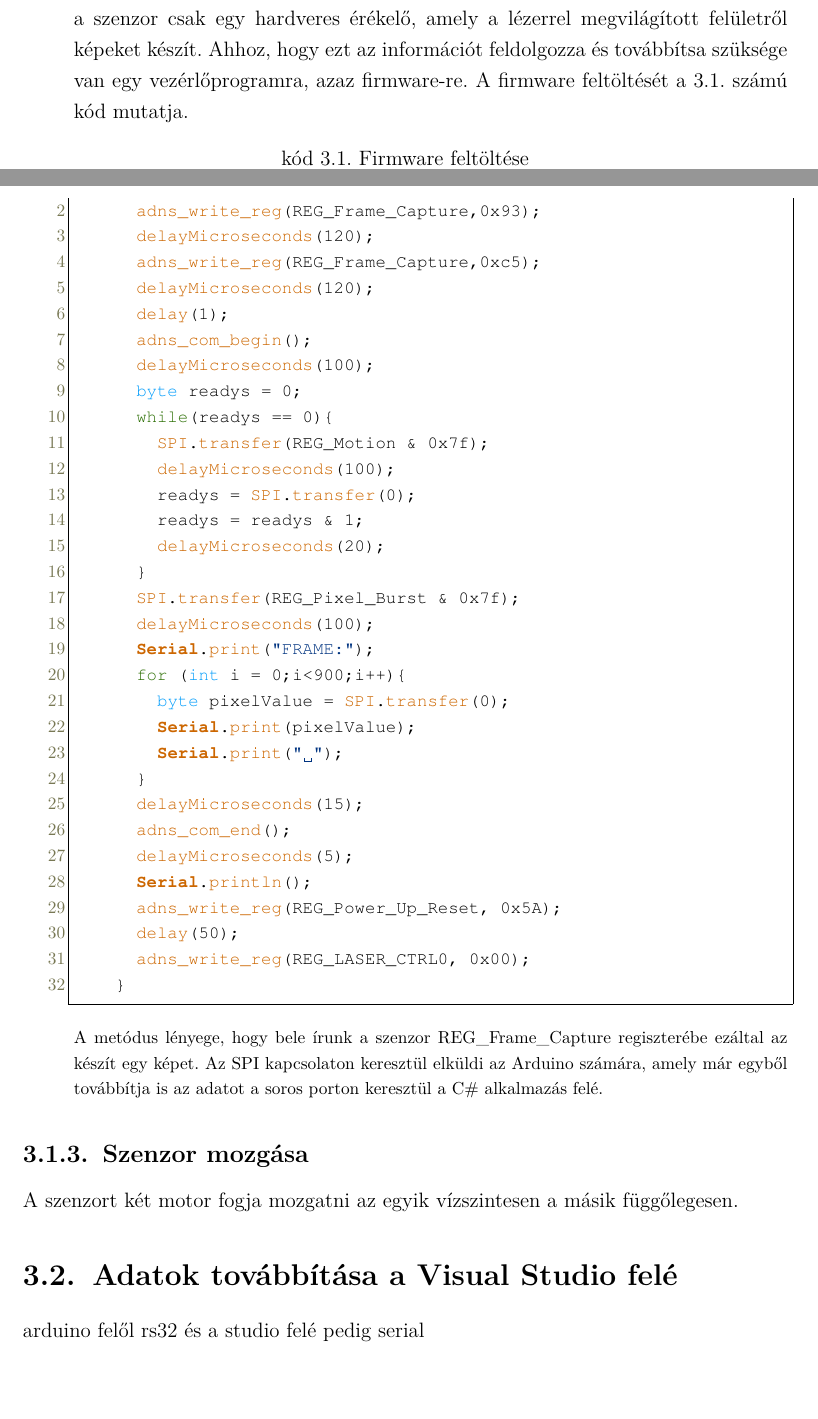
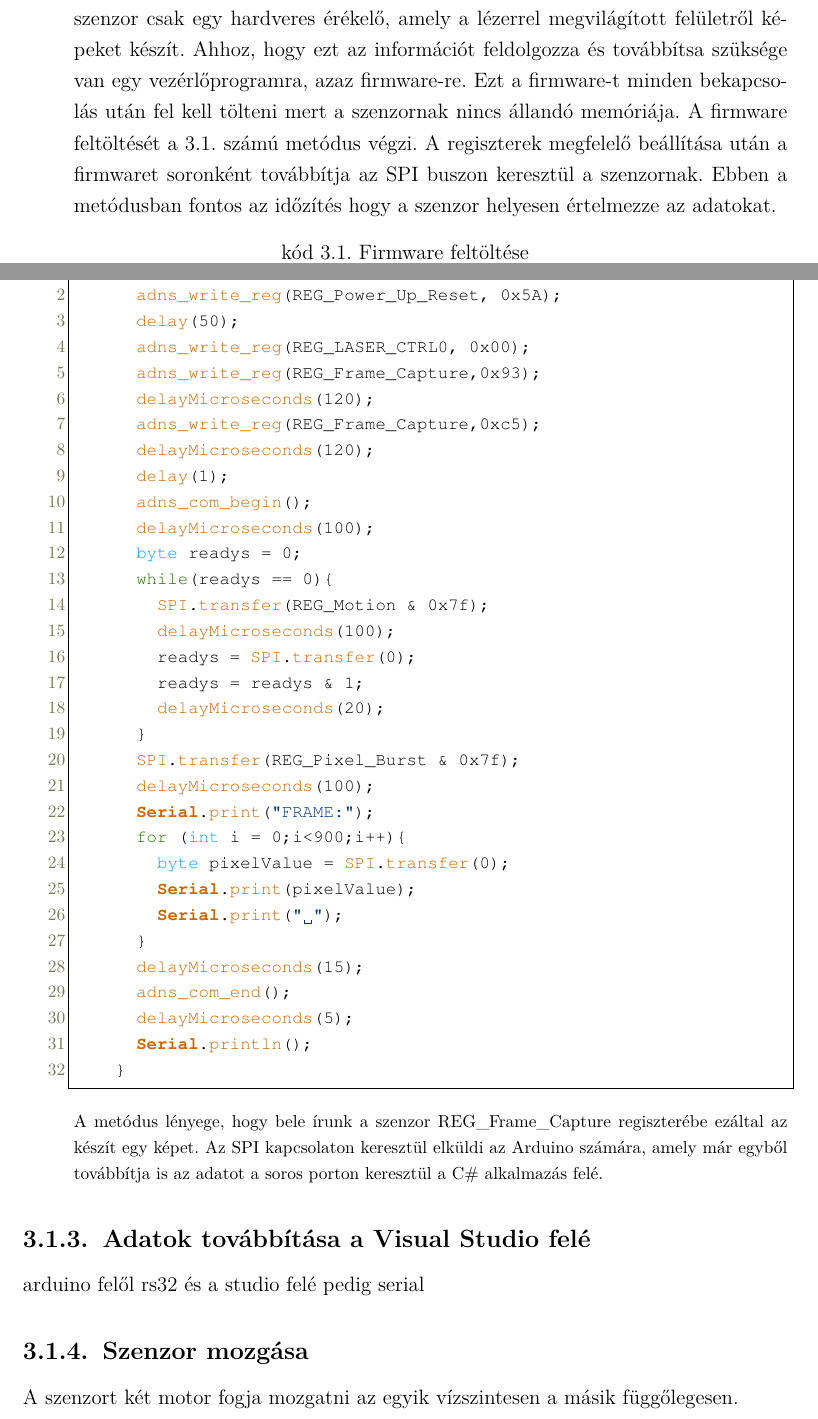
Before and after one commit to Bmate2/SZAKDOLGOZAT, a LaTeX thesis (Doc/FX0W53.tex): two parts of pages 11 and 12 of 17, joined at a grey line, cut so that both start at the same text, the shorter picture padded with empty space. Compiled offline with pdfLaTeX.

Commit message:
Kép alkotás fejezet bővítve

```diff
--- a/Doc/FX0W53.tex
+++ b/Doc/FX0W53.tex
@@ -146,7 +146,7 @@ Csak egy problémám volt, hogy a nyáklappal szerelt verzió 3.3\,V-os logikai
 Az adatok beolvasása közben a szenzor egy sorokból és egy oszlopokból álló képkockát készít, amely egy 30\,x\,30-as pixel rács. Ezáltal egy dokumentum szkennelése lehet akár több ezer képkocka is.
 A működése a következő lépésekből áll:
 \begin{enumerate}
-	\item \textbf{Feltöltjük a firmware-t a szenzorra.} Erre azért van szükség, mert enélkül a szenzor csak egy hardveres érékelő, amely a lézerrel megvilágított felületről képeket készít. Ahhoz, hogy ezt az információt feldolgozza és továbbítsa szüksége van egy vezérlőprogramra, azaz firmware-re. A firmware feltöltését \aref{upload-firmware-code}. számú kód mutatja.
+	\item \textbf{Feltöltjük a firmware-t a szenzorra.} Erre azért van szükség, mert enélkül a szenzor csak egy hardveres érékelő, amely a lézerrel megvilágított felületről képeket készít. Ahhoz, hogy ezt az információt feldolgozza és továbbítsa szüksége van egy vezérlőprogramra, azaz firmware-re. Ezt a firmware-t minden bekapcsolás után fel kell tölteni mert a szenzornak nincs állandó memóriája. A firmware feltöltését \aref{upload-firmware-code}. számú metódus végzi. A regiszterek megfelelő beállítása után a firmwaret soronként továbbítja  az SPI buszon keresztül a szenzornak. Ebben a metódusban fontos az időzítés hogy a szenzor helyesen értelmezze az adatokat.
 	\begin{lstlisting}[language=Arduino,label=upload-firmware-code,caption=Firmware feltöltése]
 		void adns_upload_firmware(){
 			adns_write_reg(REG_Configuration_IV, 0x02);
@@ -175,6 +175,9 @@ A működése a következő lépésekből áll:
 	\footnotesize{
 	\begin{lstlisting}[language=Arduino,label=sendFrame,caption=sendFrame metódus]
 		void sendFrame() {
+			adns_write_reg(REG_Power_Up_Reset, 0x5A);
+			delay(50);
+			adns_write_reg(REG_LASER_CTRL0, 0x00);
 			adns_write_reg(REG_Frame_Capture,0x93);
 			delayMicroseconds(120);
 			adns_write_reg(REG_Frame_Capture,0xc5);
@@ -202,20 +205,16 @@ A működése a következő lépésekből áll:
 			adns_com_end();
 			delayMicroseconds(5);
 			Serial.println();
-			adns_write_reg(REG_Power_Up_Reset, 0x5A);
-			delay(50);
-			adns_write_reg(REG_LASER_CTRL0, 0x00);
 		}
 	\end{lstlisting}
 	}
 	A metódus lényege, hogy bele írunk a szenzor REG\_Frame\_Capture regiszterébe ezáltal az készít egy képet. Az SPI kapcsolaton keresztül elküldi az Arduino számára, amely már egyből továbbítja is az adatot a soros porton keresztül a C\# alkalmazás felé.
-	%%végén nem biztos hogy kell az ujraindítás és a laser cucc
 \end{enumerate}
+\subsection{Adatok továbbítása a Visual Studio felé}
+	arduino felől rs32 és a studio felé pedig serial
 
 \subsection{Szenzor mozgása}
 A szenzort két motor fogja mozgatni az egyik vízszintesen a másik függőlegesen.
-\section{Adatok továbbítása a Visual Studio felé}
-arduino felől rs32 és a studio felé pedig serial
 \section{Hardveres bekötés}
 smartdraw, circuitikz
 \chapter{Szoftveres megvalósítás}
```
Also changed, not shown: Doc/FX0W53.pdf, 6 other files.
